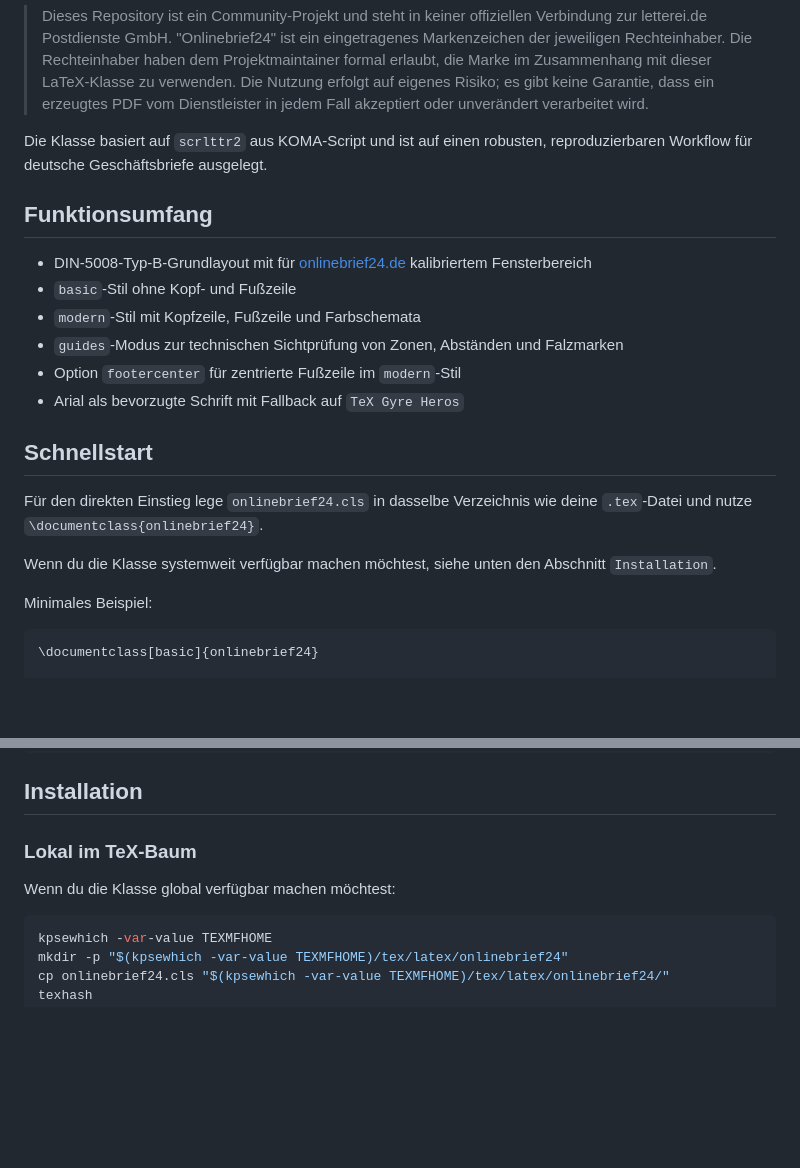
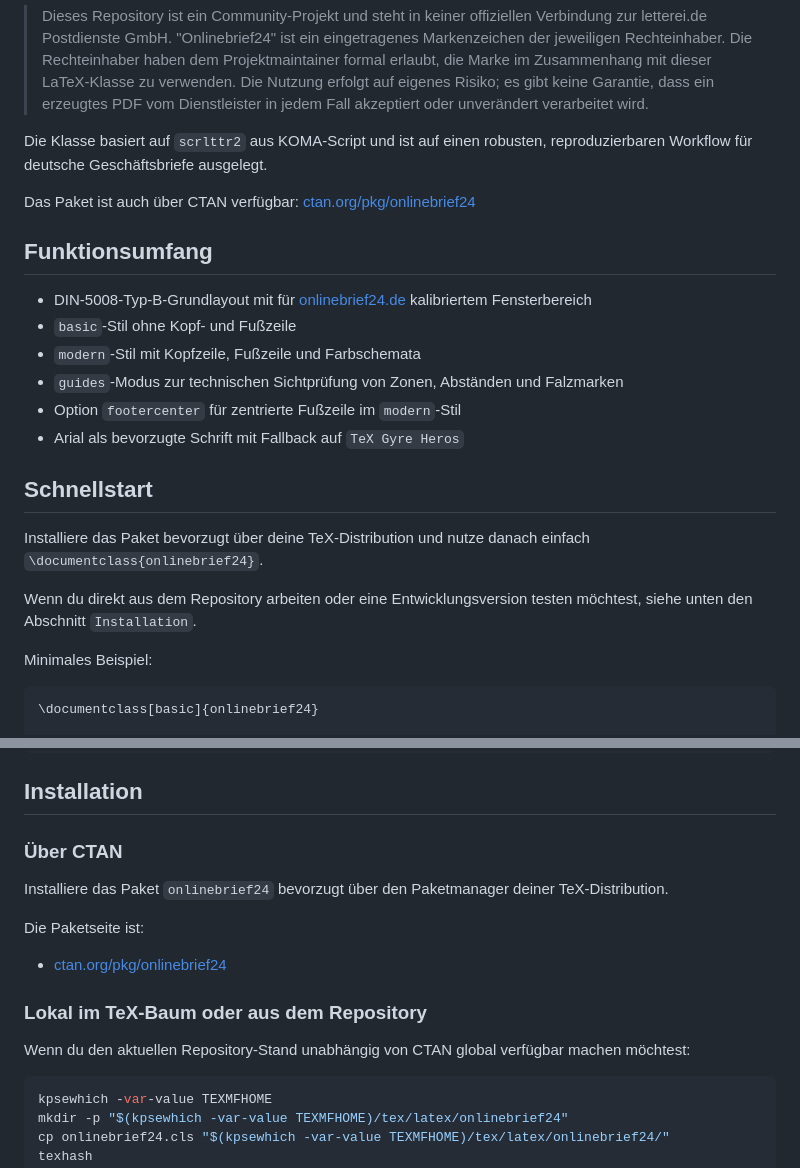
Before and after one commit to frluciano/latex-onlinebrief24, a Markdown page: README.md, 2 parts joined by grey strips. GitHub-like rendering; blank space fills up the shorter version.

Commit message:
Prepare README for post-CTAN release state

````diff
--- a/README.md
+++ b/README.md
@@ -10,6 +10,9 @@ für Geschäftskunden: Dokumente werden digital übermittelt, und der Dienst
 
 Die Klasse basiert auf `scrlttr2` aus KOMA-Script und ist auf einen robusten, reproduzierbaren Workflow für deutsche Geschäftsbriefe ausgelegt.
 
+Das Paket ist auch über CTAN verfügbar:
+[ctan.org/pkg/onlinebrief24](https://ctan.org/pkg/onlinebrief24)
+
 ## Funktionsumfang
 
 - DIN-5008-Typ-B-Grundlayout mit für [onlinebrief24.de](https://onlinebrief24.de) kalibriertem Fensterbereich
@@ -21,9 +24,11 @@ Die Klasse basiert auf `scrlttr2` aus KOMA-Script und ist auf einen robusten, re
 
 ## Schnellstart
 
-Für den direkten Einstieg lege `onlinebrief24.cls` in dasselbe Verzeichnis wie deine `.tex`-Datei und nutze `\documentclass{onlinebrief24}`.
+Installiere das Paket bevorzugt über deine TeX-Distribution und nutze danach
+einfach `\documentclass{onlinebrief24}`.
 
-Wenn du die Klasse systemweit verfügbar machen möchtest, siehe unten den Abschnitt `Installation`.
+Wenn du direkt aus dem Repository arbeiten oder eine Entwicklungsversion testen
+möchtest, siehe unten den Abschnitt `Installation`.
 
 Minimales Beispiel:
 
@@ -66,9 +71,19 @@ lualatex brief.tex
 
 ## Installation
 
-### Lokal im TeX-Baum
+### Über CTAN
 
-Wenn du die Klasse global verfügbar machen möchtest:
+Installiere das Paket `onlinebrief24` bevorzugt über den Paketmanager deiner
+TeX-Distribution.
+
+Die Paketseite ist:
+
+- [ctan.org/pkg/onlinebrief24](https://ctan.org/pkg/onlinebrief24)
+
+### Lokal im TeX-Baum oder aus dem Repository
+
+Wenn du den aktuellen Repository-Stand unabhängig von CTAN global verfügbar
+machen möchtest:
 
 ```bash
 kpsewhich -var-value TEXMFHOME
````
Also changed, not shown: ctan/RELEASE.md (+40 -3 lines).
